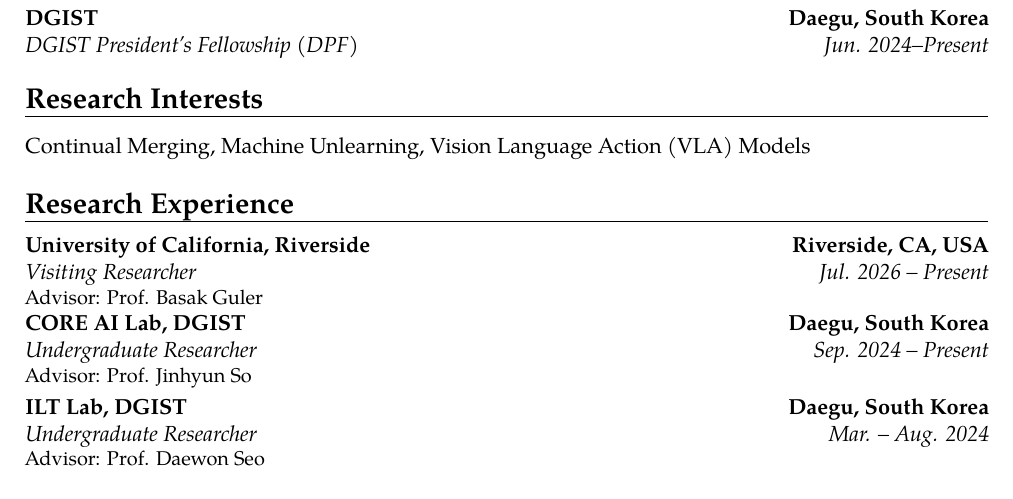
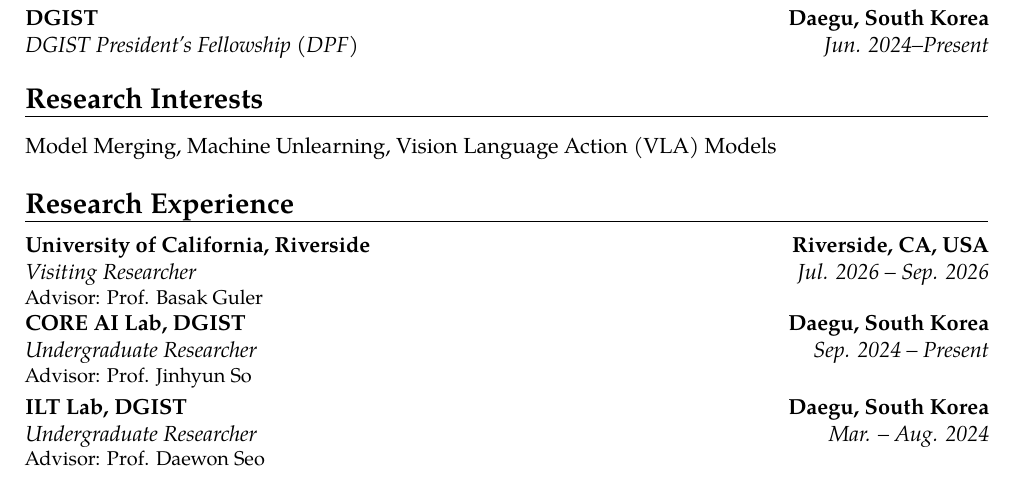
Before and after one commit to BrandonLee0626/BrandonLee0626.github.io, a LaTeX CV (assets/CV_BrandonMinajeLee_raw.tex): part of the page, cut so that both start at the same text. Compiled offline with pdfLaTeX.

Commit message:
Update CV and tex of it

```diff
--- a/assets/CV_BrandonMinajeLee_raw.tex
+++ b/assets/CV_BrandonMinajeLee_raw.tex
@@ -7,7 +7,7 @@
 % --- Personal Information ---
 \name{Brandon Minjae}{Lee}
 
-\phone[mobile]{+82 10-2784-0626}
+\phone[mobile]{+82-10-2784-0626}
 \email{leeminjae0626@dgist.ac.kr}
 \social[github]{BrandonLee0626}
 
@@ -28,11 +28,11 @@
 
 % --- Research Interests ---
 \section{Research Interests}
-\cvitem{}{Continual Merging, Machine Unlearning, Vision Language Action (VLA) Models}
+\cvitem{}{Model Merging, Machine Unlearning, Vision Language Action (VLA) Models}
 
 % --- Research Experience ---
 \section{Research Experience}
-\cventry{Jul. 2026 -- Present}{Visiting Researcher}{\href{https://www.ucr.edu}{University of California, Riverside}}{Riverside, CA, USA}{}{Advisor: \href{https://basakguler.github.io/}{Prof. Basak Guler}}
+\cventry{Jul. 2026 -- Sep. 2026}{Visiting Researcher}{\href{https://www.ucr.edu}{University of California, Riverside}}{Riverside, CA, USA}{}{Advisor: \href{https://basakguler.github.io/}{Prof. Basak Guler}}
 \cventry{Sep. 2024 -- Present}{Undergraduate Researcher}{\href{https://sites.google.com/view/distributed-ai-lab/home}{CORE AI Lab, DGIST}}{Daegu, South Korea}{}{Advisor: Prof. Jinhyun So}
 \cventry{Mar. -- Aug. 2024}{Undergraduate Researcher}{ILT Lab, DGIST}{Daegu, South Korea}{}{Advisor: Prof. Daewon Seo}
 
```
Also changed, not shown: assets/CV_BrandonMinjaeLee.pdf.
